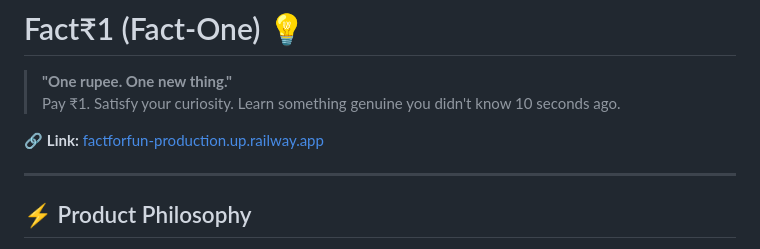
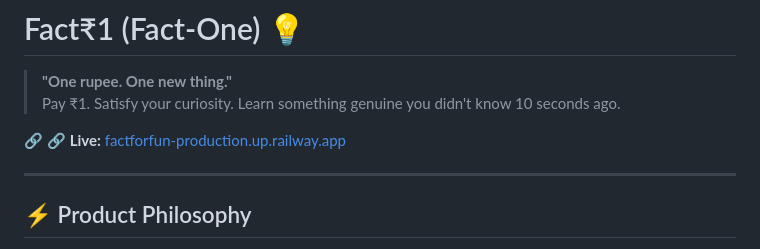
Before and after one commit to anandraaj123/FactForFun, a Markdown page: README.md, the part around the change. Rendered like a GitHub page.

Commit message:
Update link text to include 'Live'

```diff
--- a/README.md
+++ b/README.md
@@ -3,7 +3,7 @@
 > **"One rupee. One new thing."**
 > Pay ₹1. Satisfy your curiosity. Learn something genuine you didn't know 10 seconds ago.
 
-🔗 **Link:** [factforfun-production.up.railway.app](factforfun-production.up.railway.app)
+🔗 🔗 **Live:** [factforfun-production.up.railway.app](https://factforfun-production.up.railway.app)
 
 ---
 
```
